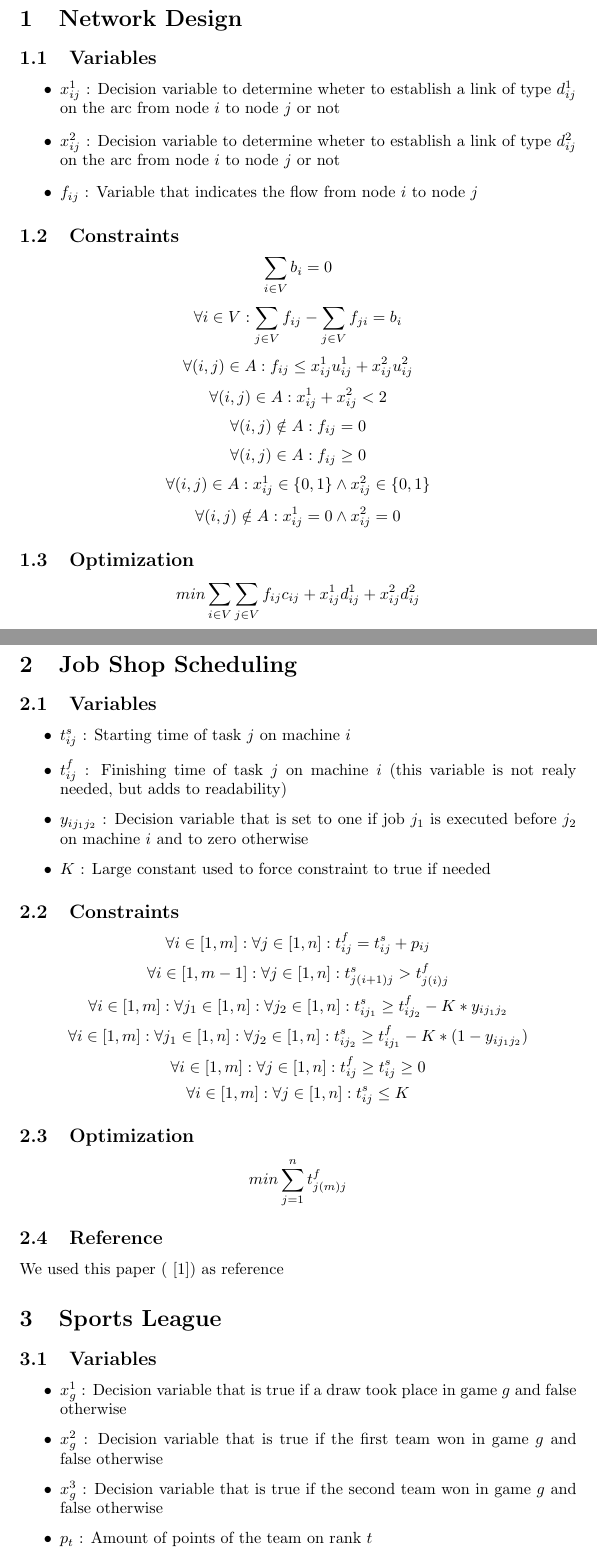
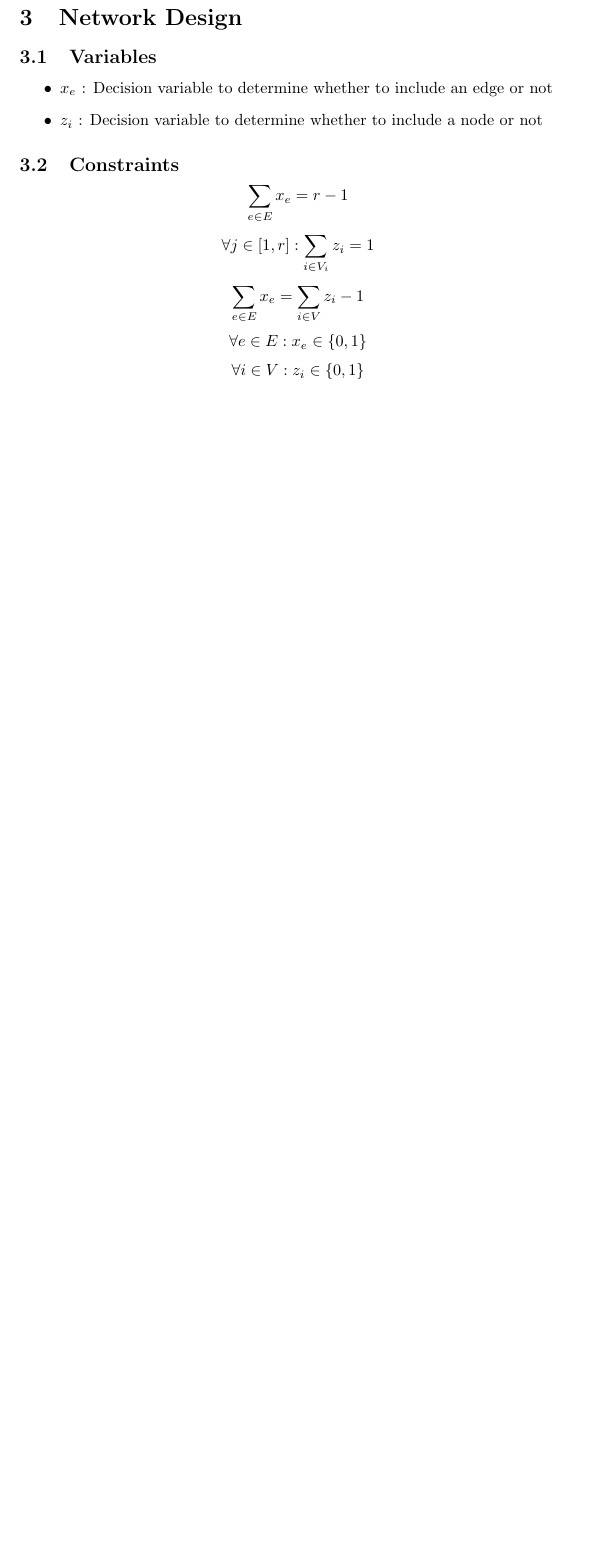
Before and after one commit to Johnsen92/mathematical_programming_ex4_6, a LaTeX document (main.tex): two parts of pages 2 and 3 of 5 before the commit and part of page 2 of 3 after it, the two joined at a grey line, cut so that both start at the same text, the shorter picture padded with empty space. Compiled offline with pdfLaTeX.

```diff
--- a/main.tex
+++ b/main.tex
@@ -20,19 +24,15 @@
 
 \subsection{Variables}
 \begin{itemize}
-	\item $x^1_{ij}$ : Decision variable to determine wheter to establish a link of type $d^1_{ij}$ on the arc from node $i$ to node $j$ or not
-	\item $x^2_{ij}$ : Decision variable to determine wheter to establish a link of type $d^2_{ij}$ on the arc from node $i$ to node $j$ or not
-	\item $f_{ij}$ : Variable that indicates the flow from node $i$ to node $j$
+	\item $x_e$ : Decision variable to determine whether to include an edge or not
+	\item $z_i$ : Decision variable to determine whether to include a node or not
 \end{itemize}
 
 \subsection{Constraints}
-\[ \sum_{i\in V}b_i = 0 \]
-\[ \forall i \in V : \sum_{j\in V}f_{ij} - \sum_{j\in V}f_{ji} = b_i  \]
-\[ \forall (i,j) \in A : f_{ij} \leq x^1_{ij}u^1_{ij} + x^2_{ij}u^2_{ij}  \]
-\[ \forall (i,j) \in A : x^1_{ij} + x^2_{ij} < 2 \]
-\[ \forall (i,j) \notin A : f_{ij} = 0  \]
-\[ \forall (i,j) \in A : f_{ij} \geq 0 \]
-\[ \forall (i,j) \in A : x^1_{ij} \in \{0,1\} \wedge x^2_{ij} \in \{0,1\} \]
-\[ \forall (i,j) \notin A : x^1_{ij} = 0 \wedge x^2_{ij} = 0 \]
+\[ \sum_{e\in E}x_e = r-1 \]
+\[ \forall j \in [1,r] : \sum_{i\in V_i}z_i = 1 \]
+\[ \sum_{e\in E}x_e = \sum_{i\in V}z_i - 1 \]
+\[ \forall e \in E : x_e \in \{0,1\} \]
+\[ \forall i \in V : z_i \in \{0,1\} \]
 
 \subsection{Optimization}
@@ -39,39 +40 @@
 
-\[ min \sum_{i\in V}\sum_{j\in V}f_{ij}c_{ij} + x^1_{ij}d^1_{ij} + x^2_{ij}d^2_{ij} \]
-
-\clearpage
-
-\section{Job Shop Scheduling}
-
-\subsection{Variables}
-\begin{itemize}
-	\item $t^s_{ij}$ : Starting time of task $j$ on machine $i$
-	\item $t^f_{ij}$ : Finishing time of task $j$ on machine $i$ (this variable is not realy needed, but adds to readability)
-	\item $y_{ij_1j_2}$ : Decision variable that is set to one if job $j_1$ is executed before $j_2$ on machine $i$ and to zero otherwise
-	\item $K$ : Large constant used to force constraint to true if needed
-\end{itemize}
-
-\subsection{Constraints}
-\[ \forall i \in [1,m] : \forall j \in [1,n] : t^f_{ij} = t^s_{ij} + p_{ij} \]
-\[ \forall i \in [1,m-1] : \forall j \in [1,n] : t^s_{j(i+1)j} > t^f_{j(i)j}  \]
-\[ \forall i \in [1,m] : \forall j_1 \in [1,n] : \forall j_2 \in [1,n] : t^s_{ij_1} \geq t^f_{ij_2} - K*y_{ij_1j_2} \]
-\[ \forall i \in [1,m] : \forall j_1 \in [1,n] : \forall j_2 \in [1,n] : t^s_{ij_2} \geq t^f_{ij_1} - K*(1 - y_{ij_1j_2}) \]
-\[ \forall i \in [1,m] : \forall j \in [1,n] : t^f_{ij} \geq t^s_{ij} \geq 0 \]
-\[ \forall i \in [1,m] : \forall j \in [1,n] : t^s_{ij} \leq K \]
-
-\subsection{Optimization}
-
-\[ min \sum^n_{j=1} t^f_{j(m)j} \]
-
-\subsection{Reference}
-
-We used this paper (\cite{job_shop_scheduling_pedro}) as reference
-
-\section{Sports League}
-\subsection{Variables}
-\begin{itemize}
-	\item $x^1_{g}$ : Decision variable that is true if a draw took place in game $g$ and false otherwise
-	\item $x^2_{g}$ : Decision variable that is true if the first team won in game $g$ and false otherwise
-	\item $x^3_{g}$ : Decision variable that is true if the second team won in game $g$ and false otherwise
-	\item $p_{t}$ : Amount of points of the team on rank $t$
-\end{itemize}
```
Also changed, not shown: bibdata.bib (+12 -11 lines), titlepage.tex (+3 -3 lines), main.tex (20 more changed lines).
